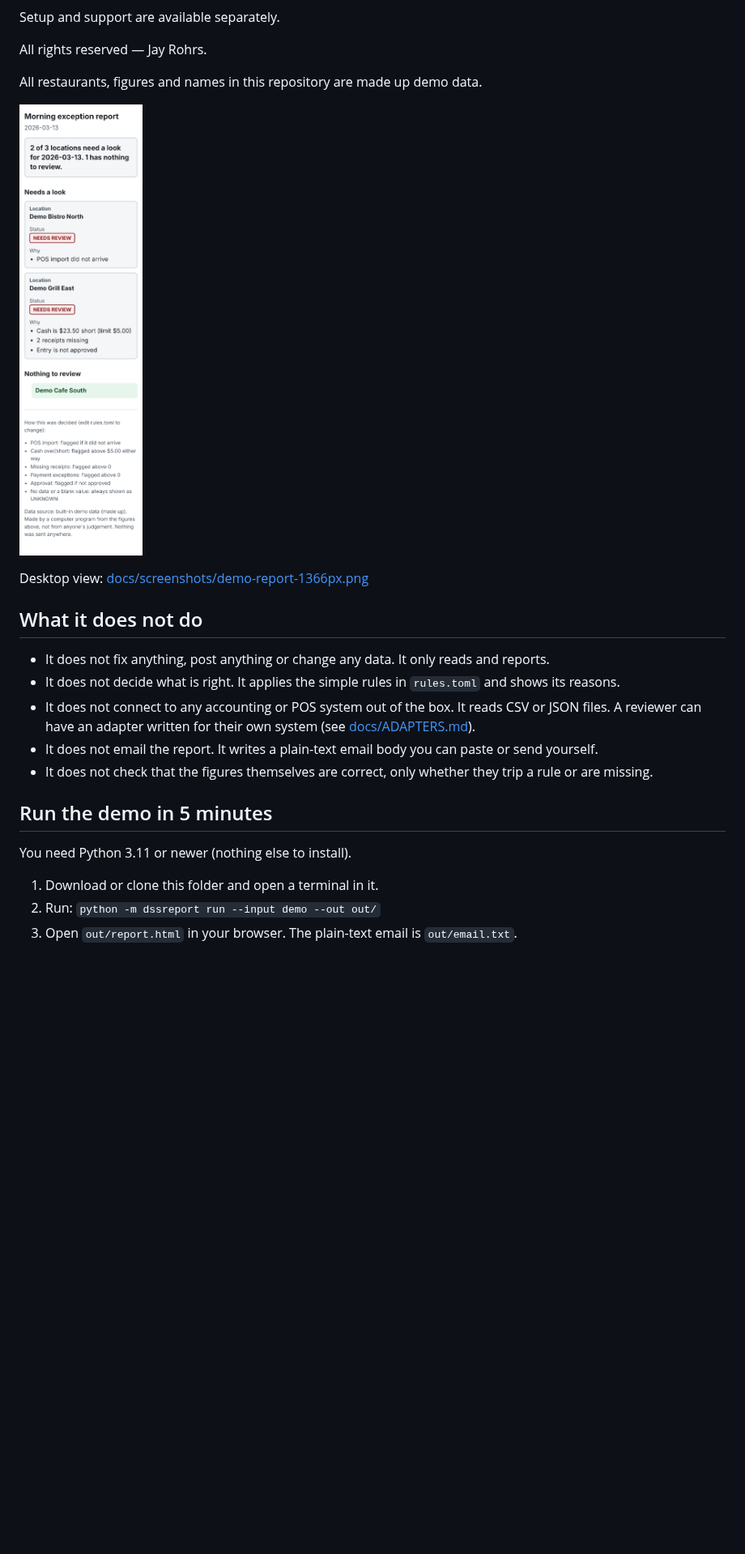
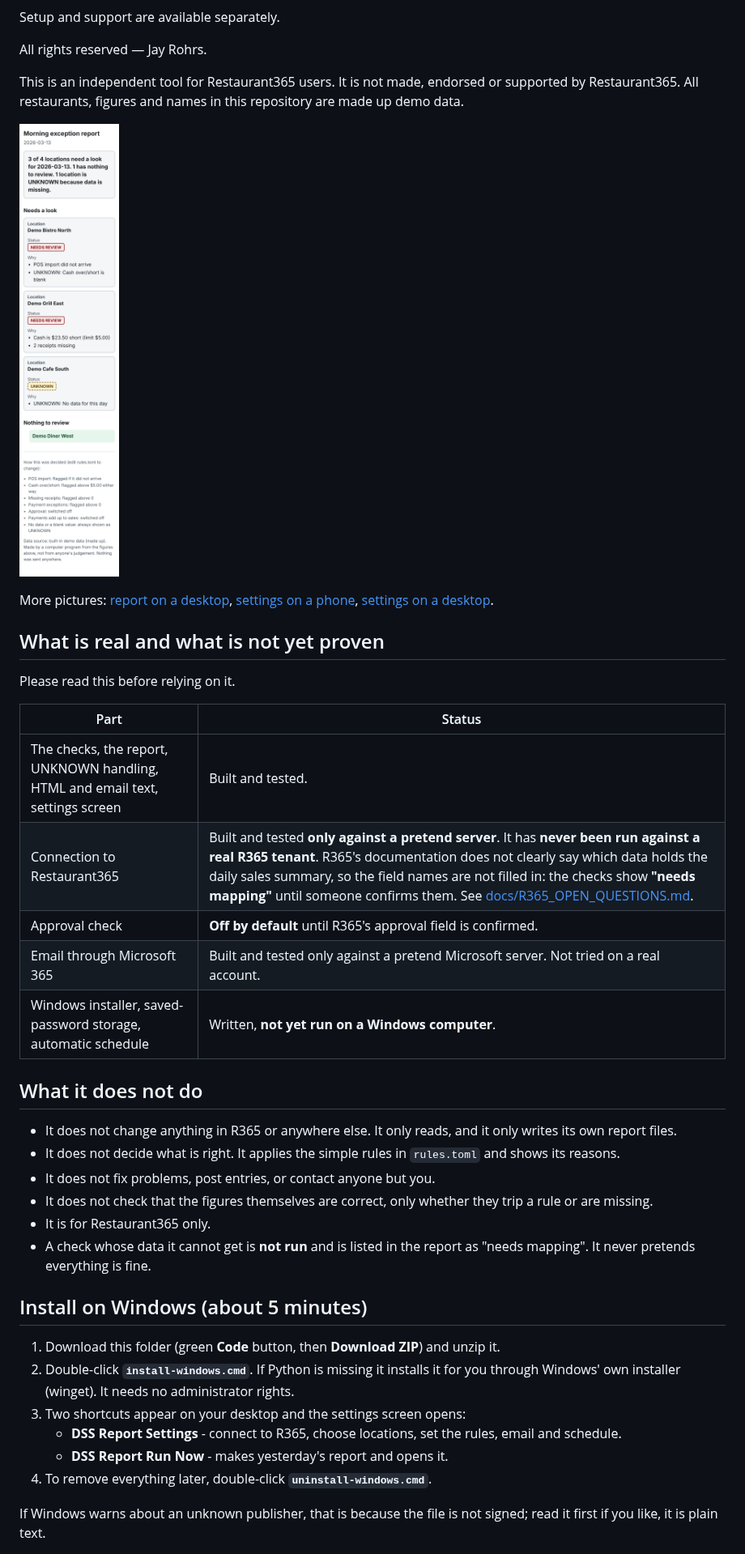
Before and after one commit to JayRohrs/dss-report, a Markdown page: README.md, the part around one of its changes. Shown at 81% size. Rendered like a GitHub page; pictures changed too: docs/screenshots/demo-report-390px.png; blank space fills up the shorter version.

```diff
--- a/README.md
+++ b/README.md
@@ -9,25 +9,41 @@ Setup and support are available separately.
 
 All rights reserved — Jay Rohrs.
 
-All restaurants, figures and names in this repository are made up demo data.
+This is an independent tool for Restaurant365 users. It is not made, endorsed or supported by Restaurant365. All restaurants, figures and names in this repository are made up demo data.
 
 ![Demo report on a phone](docs/screenshots/demo-report-390px.png)
 
-Desktop view: [docs/screenshots/demo-report-1366px.png](docs/screenshots/demo-report-1366px.png)
+More pictures: [report on a desktop](docs/screenshots/demo-report-1366px.png), [settings on a phone](docs/screenshots/settings-390px.png), [settings on a desktop](docs/screenshots/settings-1366px.png).
+
+## What is real and what is not yet proven
+
+Please read this before relying on it.
+
+| Part | Status |
+|---|---|
+| The checks, the report, UNKNOWN handling, HTML and email text, settings screen | Built and tested. |
+| Connection to Restaurant365 | Built and tested **only against a pretend server**. It has **never been run against a real R365 tenant**. R365's documentation does not clearly say which data holds the daily sales summary, so the field names are not filled in: the checks show **"needs mapping"** until someone confirms them. See [docs/R365_OPEN_QUESTIONS.md](docs/R365_OPEN_QUESTIONS.md). |
+| Approval check | **Off by default** until R365's approval field is confirmed. |
+| Email through Microsoft 365 | Built and tested only against a pretend Microsoft server. Not tried on a real account. |
+| Windows installer, saved-password storage, automatic schedule | Written, **not yet run on a Windows computer**. |
 
 ## What it does not do
 
-- It does not fix anything, post anything or change any data. It only reads and reports.
+- It does not change anything in R365 or anywhere else. It only reads, and it only writes its own report files.
 - It does not decide what is right. It applies the simple rules in `rules.toml` and shows its reasons.
-- It does not connect to any accounting or POS system out of the box. It reads CSV or JSON files. A reviewer can have an adapter written for their own system (see [docs/ADAPTERS.md](docs/ADAPTERS.md)).
-- It does not email the report. It writes a plain-text email body you can paste or send yourself.
+- It does not fix problems, post entries, or contact anyone but you.
 - It does not check that the figures themselves are correct, only whether they trip a rule or are missing.
+- It is for Restaurant365 only.
+- A check whose data it cannot get is **not run** and is listed in the report as "needs mapping". It never pretends everything is fine.
 
-## Run the demo in 5 minutes
+## Install on Windows (about 5 minutes)
 
-You need Python 3.11 or newer (nothing else to install).
+1. Download this folder (green **Code** button, then **Download ZIP**) and unzip it.
+2. Double-click **`install-windows.cmd`**. If Python is missing it installs it for you through Windows' own installer (winget). It needs no administrator rights.
+3. Two shortcuts appear on your desktop and the settings screen opens:
+   - **DSS Report Settings** - connect to R365, choose locations, set the rules, email and schedule.
+   - **DSS Report Run Now** - makes yesterday's report and opens it.
+4. To remove everything later, double-click **`uninstall-windows.cmd`**.
 
-1. Download or clone this folder and open a terminal in it.
-2. Run: `python -m dssreport run --input demo --out out/`
-3. Open `out/report.html` in your browser. The plain-text email is `out/email.txt`.
+If Windows warns about an unknown publisher, that is because the file is not signed; read it first if you like, it is plain text.
 
```
Also changed, not shown: other parts of README.md (+24 -13 lines), SECURITY.md (+8 -5 lines), docs/ADAPTERS.md (deleted, +0 -62 lines), docs/DEVELOPER_NOTES.md (added, +51 -0 lines), docs/LOCAL_MODEL_PLAN.md (added, +49 -0 lines), docs/MOBILE_PLAN.md (added, +48 -0 lines), docs/R365_OPEN_QUESTIONS.md (added, +57 -0 lines), docs/screenshots/demo-report-1366px.png, docs/screenshots/settings-1366px.png (added), docs/screenshots/settings-390px.png (added).
